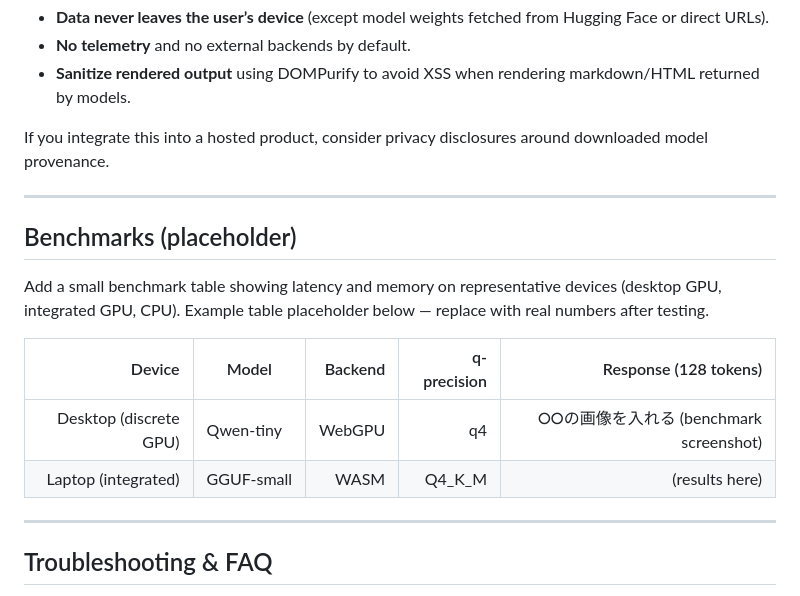
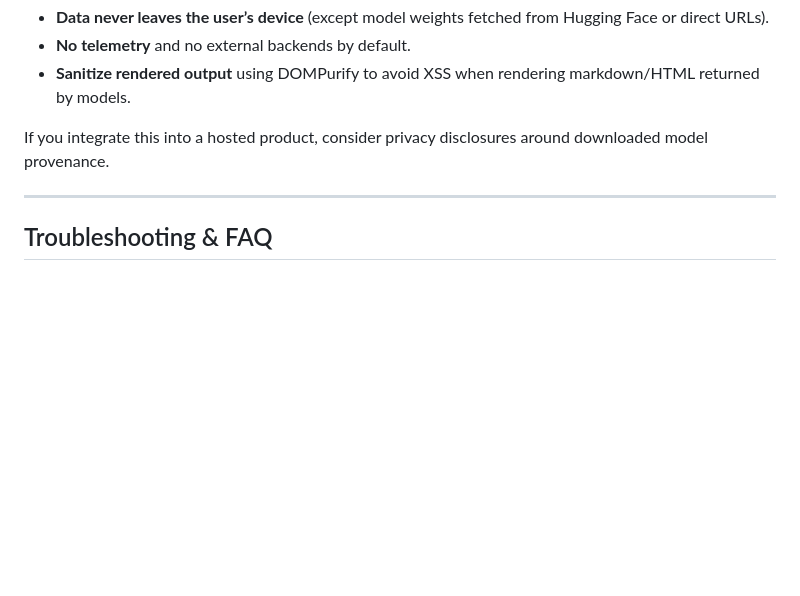
Before and after one commit to rikunarita/Inferbox, a Markdown page: README.md, the part around the change. GitHub-like rendering; blank space fills up the shorter version.

Commit message:
Remove benchmarks placeholder from README
Removed placeholder benchmarks section from README.

```diff
--- a/README.md
+++ b/README.md
@@ -145,17 +145,6 @@ If you integrate this into a hosted product, consider privacy disclosures around
 
 ---
 
-## Benchmarks (placeholder)
-
-Add a small benchmark table showing latency and memory on representative devices (desktop GPU, integrated GPU, CPU). Example table placeholder below — replace with real numbers after testing.
-
-|                 Device | Model      | Backend | q-precision |            Response (128 tokens) |
-| ---------------------: | ---------- | ------: | ----------: | -------------------------------: |
-| Desktop (discrete GPU) | Qwen‑tiny  |  WebGPU |          q4 | ⭘⭘の画像を入れる (benchmark screenshot) |
-|    Laptop (integrated) | GGUF‑small |    WASM |      Q4_K_M |                   (results here) |
-
----
-
 ## Troubleshooting & FAQ
 
 **Q: The model fails to load with an "ArrayBuffer" error.**
```
